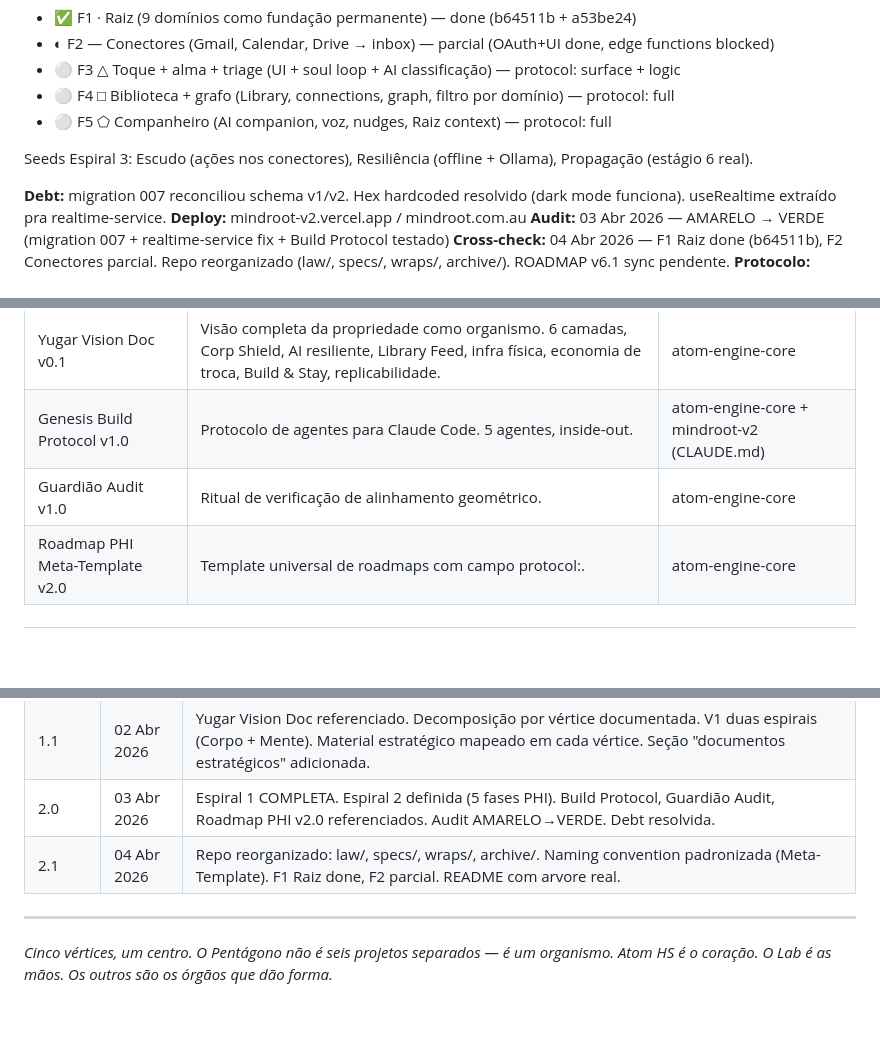
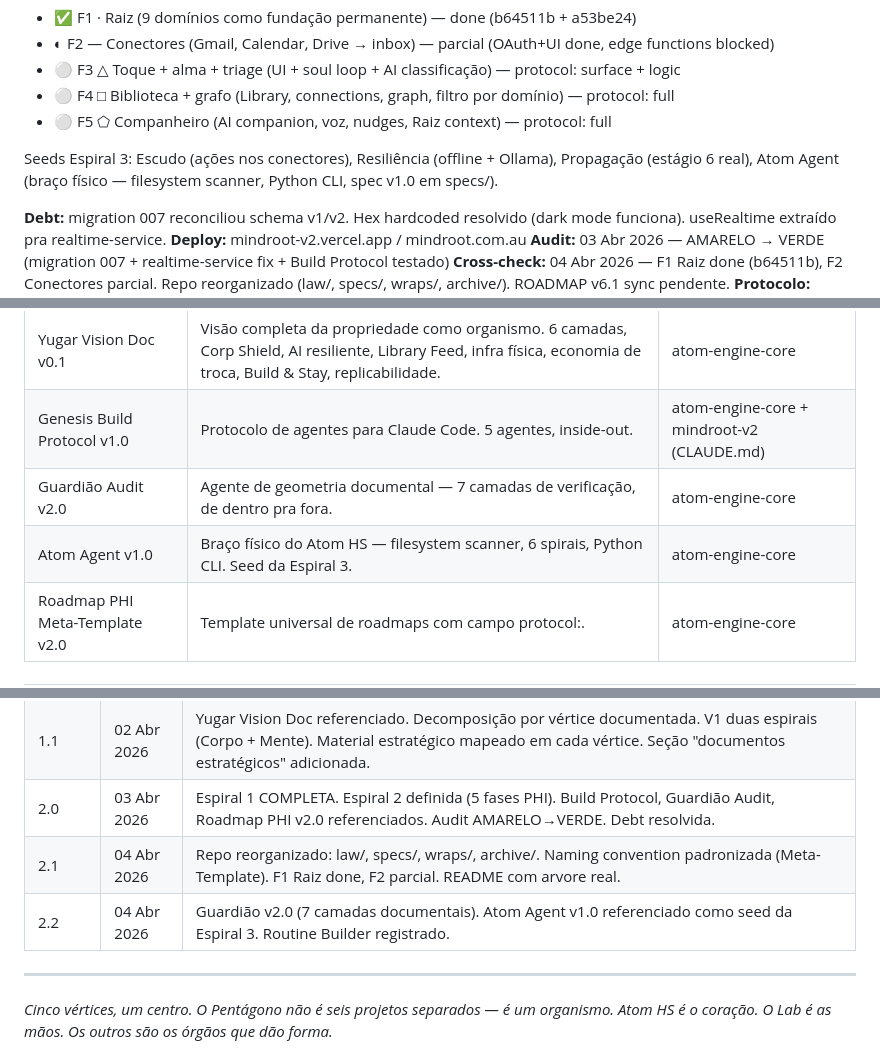
Before and after one commit to rsmramalho/atom-engine-core, a Markdown page: PENTAGON.md, 3 parts joined by grey strips. Drawn GitHub-style; blank space fills up the shorter version.

Commit message:
docs: Atom Agent seed + PENTAGON v2.2
PENTAGON: Atom Agent referenciado como seed Espiral 3. Guardião v2.0 in docs
estratégicos. Routine Builder registrado.

Co-Authored-By: Claude Opus 4.6 (1M context) <noreply@anthropic.com>

```diff
--- a/PENTAGON.md
+++ b/PENTAGON.md
@@ -66,7 +66,7 @@ Espiral 2 redesenhada v6.0 — "Vida/sistema operacional". Conceito: "se existe
 - ⚪ F4 □ Biblioteca + grafo (Library, connections, graph, filtro por domínio) — protocol: full
 - ⚪ F5 ⬠ Companheiro (AI companion, voz, nudges, Raiz context) — protocol: full
 
-Seeds Espiral 3: Escudo (ações nos conectores), Resiliência (offline + Ollama), Propagação (estágio 6 real).
+Seeds Espiral 3: Escudo (ações nos conectores), Resiliência (offline + Ollama), Propagação (estágio 6 real), Atom Agent (braço físico — filesystem scanner, Python CLI, spec v1.0 em specs/).
 
 **Debt:** migration 007 reconciliou schema v1/v2. Hex hardcoded resolvido (dark mode funciona). useRealtime extraído pra realtime-service.
 **Deploy:** mindroot-v2.vercel.app / mindroot.com.au
@@ -177,7 +177,8 @@ V3 Atlas         |  | items    V5 Yugar
 |-----------|--------|-----------|
 | Yugar Vision Doc v0.1 | Visão completa da propriedade como organismo. 6 camadas, Corp Shield, AI resiliente, Library Feed, infra física, economia de troca, Build & Stay, replicabilidade. | atom-engine-core |
 | Genesis Build Protocol v1.0 | Protocolo de agentes para Claude Code. 5 agentes, inside-out. | atom-engine-core + mindroot-v2 (CLAUDE.md) |
-| Guardião Audit v1.0 | Ritual de verificação de alinhamento geométrico. | atom-engine-core |
+| Guardião Audit v2.0 | Agente de geometria documental — 7 camadas de verificação, de dentro pra fora. | atom-engine-core |
+| Atom Agent v1.0 | Braço físico do Atom HS — filesystem scanner, 6 spirais, Python CLI. Seed da Espiral 3. | atom-engine-core |
 | Roadmap PHI Meta-Template v2.0 | Template universal de roadmaps com campo protocol:. | atom-engine-core |
 
 ---
@@ -220,6 +221,7 @@ O PENTAGON.md é revisado:
 | 1.1 | 02 Abr 2026 | Yugar Vision Doc referenciado. Decomposição por vértice documentada. V1 duas espirais (Corpo + Mente). Material estratégico mapeado em cada vértice. Seção "documentos estratégicos" adicionada. |
 | 2.0 | 03 Abr 2026 | Espiral 1 COMPLETA. Espiral 2 definida (5 fases PHI). Build Protocol, Guardião Audit, Roadmap PHI v2.0 referenciados. Audit AMARELO→VERDE. Debt resolvida. |
 | 2.1 | 04 Abr 2026 | Repo reorganizado: law/, specs/, wraps/, archive/. Naming convention padronizada (Meta-Template). F1 Raiz done, F2 parcial. README com arvore real. |
+| 2.2 | 04 Abr 2026 | Guardião v2.0 (7 camadas documentais). Atom Agent v1.0 referenciado como seed da Espiral 3. Routine Builder registrado. |
 
 ---
 
```
